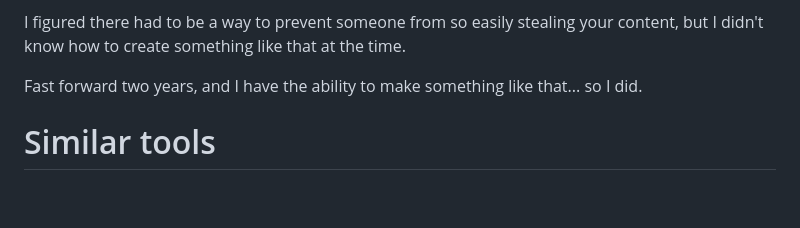
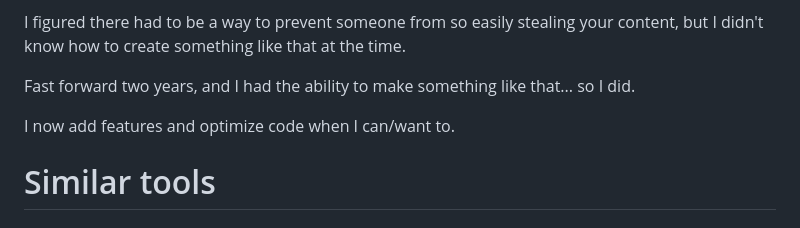
Before and after one commit to 25HoursaDay/commissioned-resources, a Markdown page: 25Embed/README.md, the part around the change. Drawn GitHub-style; blank space fills up the shorter version.

```diff
--- a/25Embed/README.md
+++ b/25Embed/README.md
@@ -53,7 +53,8 @@ To see a list of all settings and their functions, [click here!]()
 <h1>History</h1>
 <p>I first thought of the concept of 25Embed back when I was not so technologically inclined (skid), when I would just embed things into google sites;</p>
 <p>I figured there had to be a way to prevent someone from so easily stealing your content, but I didn't know how to create something like that at the time.</p>
-<p>Fast forward two years, and I have the ability to make something like that... so I did.</p>
+<p>Fast forward two years, and I had the ability to make something like that... so I did.</p>
+<p>I now add features and optimize code when I can/want to.</p>
 
 <h1>Similar tools</h1>
 <h3>Here are some noteworthy tools similar to 25Embed, just in case you dont want to use mine:</h3>
```
